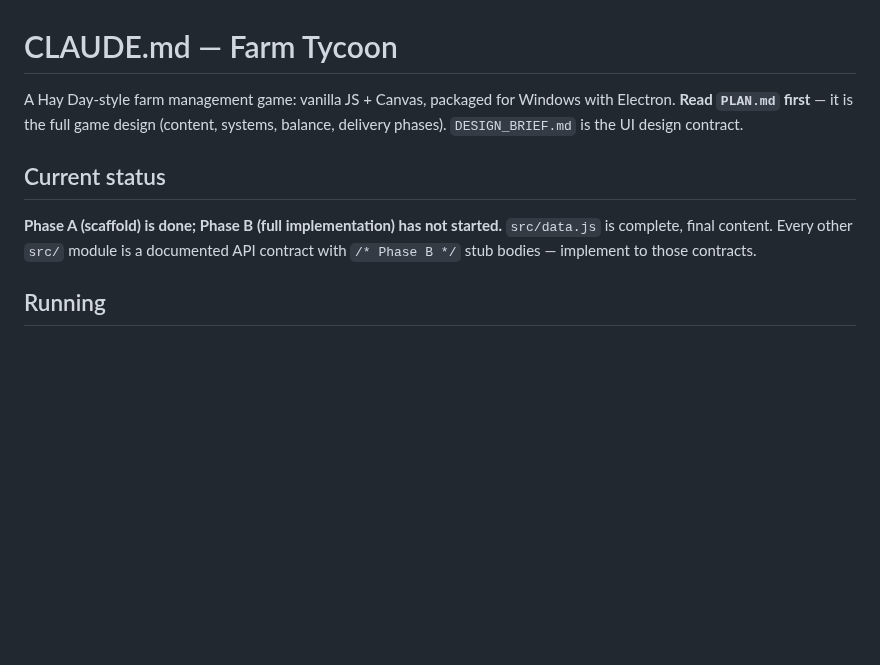
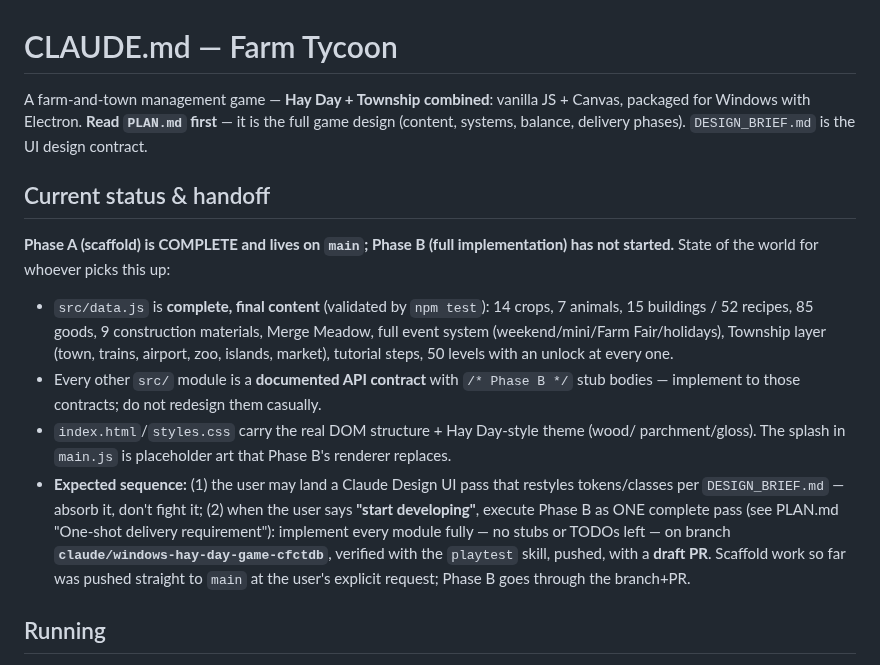
Before and after one commit to Ding-Ding-Projects/Farm-tycoon, a Markdown page: CLAUDE.md, the part around the change. GitHub-like rendering; blank space fills up the shorter version.

Commit message:
Record handoff state in CLAUDE.md: scaffold complete, Phase B sequence
Co-Authored-By: Claude Fable 5 <noreply@anthropic.com>
Claude-Session: https://claude.ai/code/session_01XE76sLZPUs3mZsBhFgni6Y

```diff
--- a/CLAUDE.md
+++ b/CLAUDE.md
@@ -1,14 +1,30 @@
 # CLAUDE.md — Farm Tycoon
 
-A Hay Day-style farm management game: vanilla JS + Canvas, packaged for Windows with
-Electron. **Read `PLAN.md` first** — it is the full game design (content, systems,
-balance, delivery phases). `DESIGN_BRIEF.md` is the UI design contract.
+A farm-and-town management game — **Hay Day + Township combined**: vanilla JS + Canvas,
+packaged for Windows with Electron. **Read `PLAN.md` first** — it is the full game design
+(content, systems, balance, delivery phases). `DESIGN_BRIEF.md` is the UI design contract.
 
-## Current status
+## Current status & handoff
 
-**Phase A (scaffold) is done; Phase B (full implementation) has not started.**
-`src/data.js` is complete, final content. Every other `src/` module is a documented
-API contract with `/* Phase B */` stub bodies — implement to those contracts.
+**Phase A (scaffold) is COMPLETE and lives on `main`; Phase B (full implementation) has
+not started.** State of the world for whoever picks this up:
+
+- `src/data.js` is **complete, final content** (validated by `npm test`): 14 crops,
+  7 animals, 15 buildings / 52 recipes, 85 goods, 9 construction materials, Merge Meadow,
+  full event system (weekend/mini/Farm Fair/holidays), Township layer (town, trains,
+  airport, zoo, islands, market), tutorial steps, 50 levels with an unlock at every one.
+- Every other `src/` module is a **documented API contract** with `/* Phase B */` stub
+  bodies — implement to those contracts; do not redesign them casually.
+- `index.html`/`styles.css` carry the real DOM structure + Hay Day-style theme (wood/
+  parchment/gloss). The splash in `main.js` is placeholder art that Phase B's renderer
+  replaces.
+- **Expected sequence:** (1) the user may land a Claude Design UI pass that restyles
+  tokens/classes per `DESIGN_BRIEF.md` — absorb it, don't fight it; (2) when the user
+  says **"start developing"**, execute Phase B as ONE complete pass (see PLAN.md
+  "One-shot delivery requirement"): implement every module fully — no stubs or TODOs
+  left — on branch **`claude/windows-hay-day-game-cfctdb`**, verified with the
+  `playtest` skill, pushed, with a **draft PR**. Scaffold work so far was pushed
+  straight to `main` at the user's explicit request; Phase B goes through the branch+PR.
 
 ## Running
 
```
